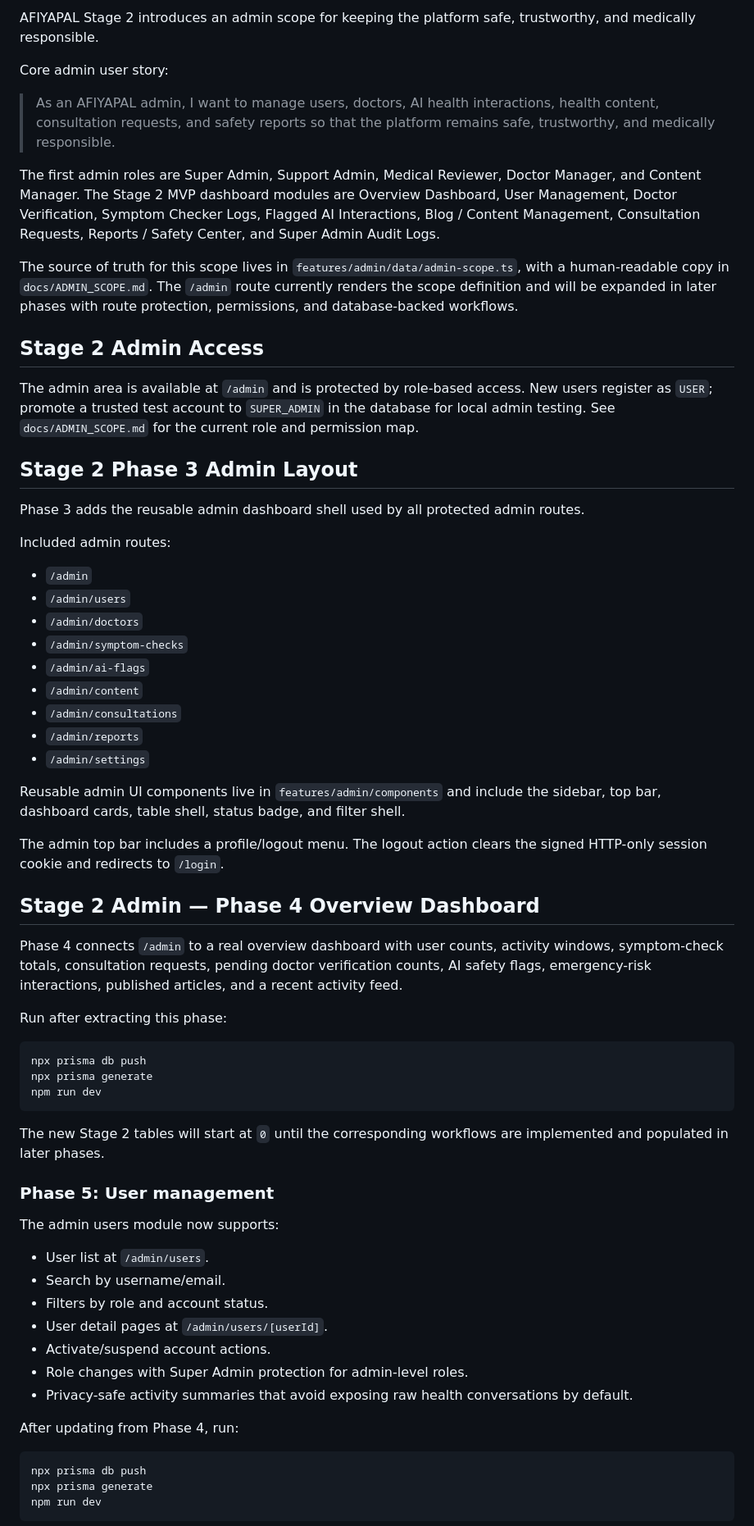
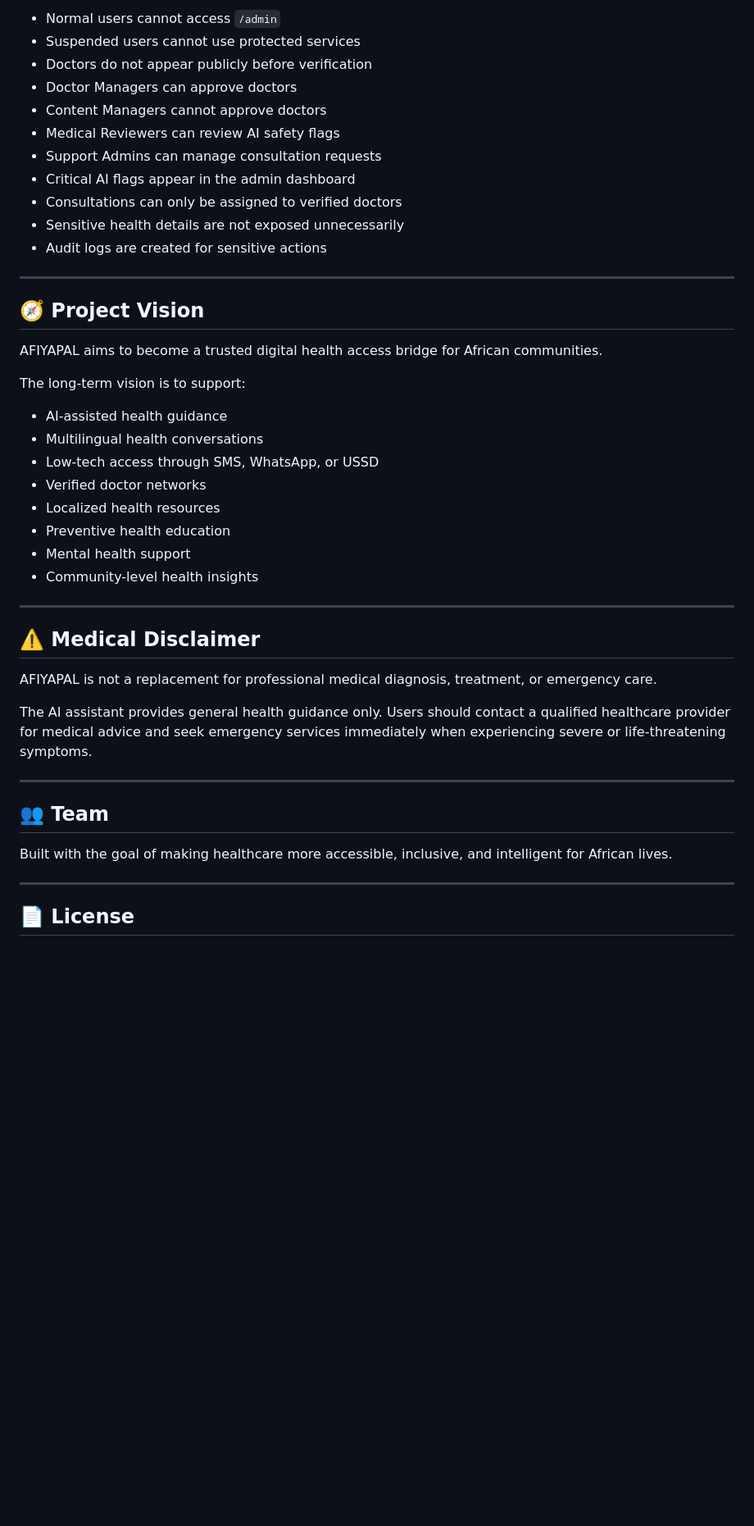
Before and after one commit to AfiyaPal/afiyapal-core, a Markdown page: README.md, the part around one of its changes. Shown at 82% size. GitHub-like rendering; blank space fills up the shorter version.

Commit message:
docs: add professional project README

````diff
--- a/README.md
+++ b/README.md
@@ -43,71 +275,48 @@ No secrets are included. Rotate any previously exposed API keys before deploying
 
-AFIYAPAL Stage 2 introduces an admin scope for keeping the platform safe, trustworthy, and medically responsible.
+- Normal users cannot access `/admin`
+- Suspended users cannot use protected services
+- Doctors do not appear publicly before verification
+- Doctor Managers can approve doctors
+- Content Managers cannot approve doctors
+- Medical Reviewers can review AI safety flags
+- Support Admins can manage consultation requests
+- Critical AI flags appear in the admin dashboard
+- Consultations can only be assigned to verified doctors
+- Sensitive health details are not exposed unnecessarily
+- Audit logs are created for sensitive actions
 
-Core admin user story:
+---
 
-> As an AFIYAPAL admin, I want to manage users, doctors, AI health interactions, health content, consultation requests, and safety reports so that the platform remains safe, trustworthy, and medically responsible.
+## 🧭 Project Vision
 
-The first admin roles are Super Admin, Support Admin, Medical Reviewer, Doctor Manager, and Content Manager. The Stage 2 MVP dashboard modules are Overview Dashboard, User Management, Doctor Verification, Symptom Checker Logs, Flagged AI Interactions, Blog / Content Management, Consultation Requests, Reports / Safety Center, and Super Admin Audit Logs.
+AFIYAPAL aims to become a trusted digital health access bridge for African communities.
 
-The source of truth for this scope lives in `features/admin/data/admin-scope.ts`, with a human-readable copy in `docs/ADMIN_SCOPE.md`. The `/admin` route currently renders the scope definition and will be expanded in later phases with route protection, permissions, and database-backed workflows.
+The long-term vision is to support:
 
+- AI-assisted health guidance
+- Multilingual health conversations
+- Low-tech access through SMS, WhatsApp, or USSD
+- Verified doctor networks
+- Localized health resources
+- Preventive health education
+- Mental health support
+- Community-level health insights
 
-## Stage 2 Admin Access
+---
 
-The admin area is available at `/admin` and is protected by role-based access. New users register as `USER`; promote a trusted test account to `SUPER_ADMIN` in the database for local admin testing. See `docs/ADMIN_SCOPE.md` for the current role and permission map.
+## ⚠️ Medical Disclaimer
 
-## Stage 2 Phase 3 Admin Layout
+AFIYAPAL is not a replacement for professional medical diagnosis, treatment, or emergency care.
 
-Phase 3 adds the reusable admin dashboard shell used by all protected admin routes.
+The AI assistant provides general health guidance only. Users should contact a qualified healthcare provider for medical advice and seek emergency services immediately when experiencing severe or life-threatening symptoms.
 
-Included admin routes:
+---
 
-- `/admin`
-- `/admin/users`
-- `/admin/doctors`
-- `/admin/symptom-checks`
-- `/admin/ai-flags`
-- `/admin/content`
-- `/admin/consultations`
-- `/admin/reports`
-- `/admin/settings`
+## 👥 Team
 
-Reusable admin UI components live in `features/admin/components` and include the sidebar, top bar, dashboard cards, table shell, status badge, and filter shell.
+Built with the goal of making healthcare more accessible, inclusive, and intelligent for African lives.
 
-The admin top bar includes a profile/logout menu. The logout action clears the signed HTTP-only session cookie and redirects to `/login`.
+---
 
-## Stage 2 Admin — Phase 4 Overview Dashboard
+## 📄 License
 
-Phase 4 connects `/admin` to a real overview dashboard with user counts, activity windows, symptom-check totals, consultation requests, pending doctor verification counts, AI safety flags, emergency-risk interactions, published articles, and a recent activity feed.
-
-Run after extracting this phase:
-
-```bash
-npx prisma db push
-npx prisma generate
-npm run dev
-```
-
-The new Stage 2 tables will start at `0` until the corresponding workflows are implemented and populated in later phases.
-
-
-### Phase 5: User management
-
-The admin users module now supports:
-
-- User list at `/admin/users`.
-- Search by username/email.
-- Filters by role and account status.
-- User detail pages at `/admin/users/[userId]`.
-- Activate/suspend account actions.
-- Role changes with Super Admin protection for admin-level roles.
-- Privacy-safe activity summaries that avoid exposing raw health conversations by default.
-
-After updating from Phase 4, run:
-
-```bash
-npx prisma db push
-npx prisma generate
-npm run dev
-```
-
````
Also changed, not shown: other parts of README.md (+258 -259 lines).
